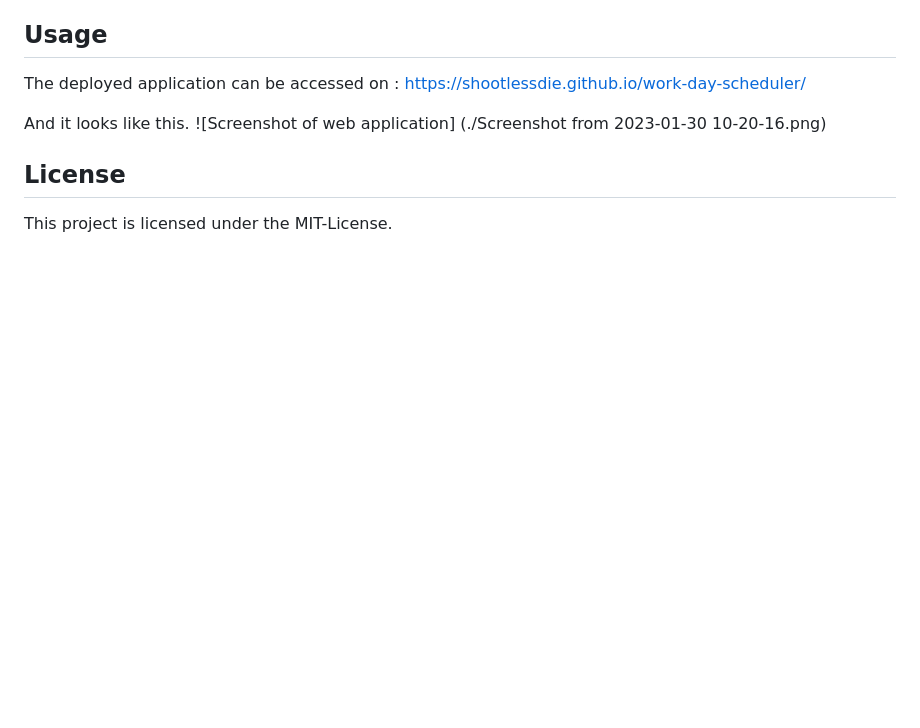
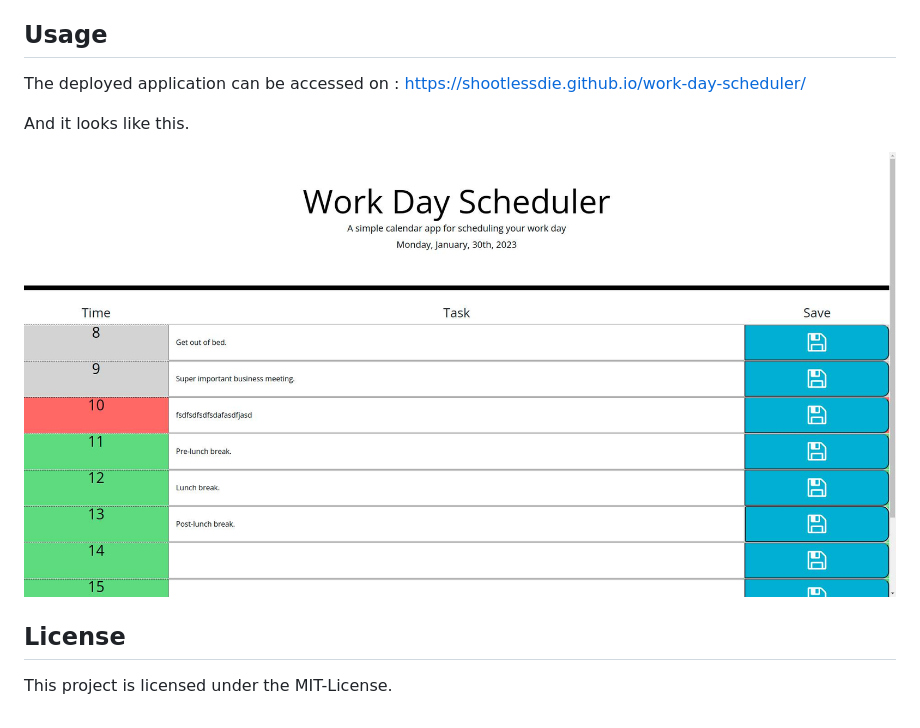
Before and after one commit to ShootLessDie/work-day-scheduler, a Markdown page: README.md, the part around the change. GitHub-like rendering; pictures changed too: Screenshot.jpg (added); blank space fills up the shorter version.

Commit message:
Fixed error, where the page would not load if the local variable has not been previously set. Fixed image not showing up in the readme.

```diff
--- a/README.md
+++ b/README.md
@@ -9,7 +9,9 @@ The deployed application can be accessed on : https://shootlessdie.github.io/wor
 
 
 And it looks like this.
-![Screenshot of web application] (./Screenshot from 2023-01-30 10-20-16.png)
+<p>
+    <img alt= "Screenshot of web application" src="./Screenshot.jpg"/>
+</p>
 
 
 ## License
```
Also changed, not shown: Screenshot from 2023-01-30 10-20-16.png (deleted), 1 other file.
